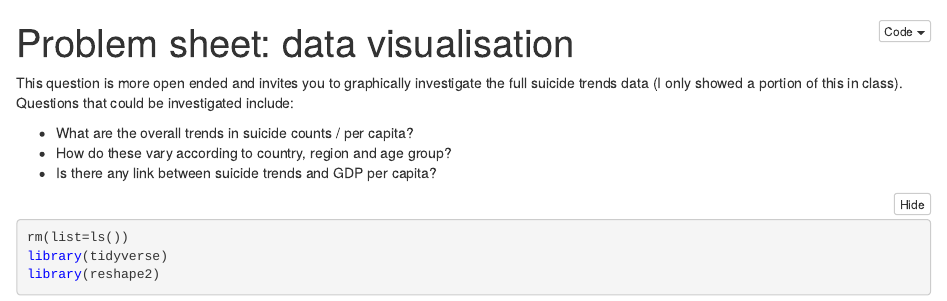
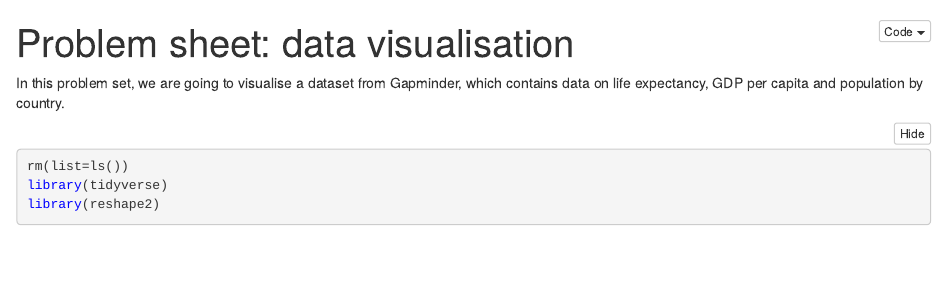
Before and after one commit to open-courses-statistics-data-science/introduction_to_grammar_of_graphics, an R Markdown document (problem_sets/answers/s_problems_data_viz_answers.Rmd): the page in a window 1100 px wide, from its top. The pictures show the output file problem_sets/answers/s_problems_data_viz_answers.nb.html that the author committed with the source, opened offline.

Commit message:
started to add gapminder stuff

````diff
--- a/problem_sets/answers/s_problems_data_viz_answers.Rmd
+++ b/problem_sets/answers/s_problems_data_viz_answers.Rmd
@@ -3,11 +3,7 @@ title: "Problem sheet: data visualisation"
 output: html_notebook
 ---
 
-This question is more open ended and invites you to graphically investigate the full suicide trends data (I only showed a portion of this in class). Questions that could be investigated include:
-
-- What are the overall trends in suicide counts / per capita?
-- How do these vary according to country, region and age group?
-- Is there any link between suicide trends and GDP per capita?
+In this problem set, we are going to visualise a dataset from Gapminder, which contains data on life expectancy, GDP per capita and population by country.
 
 ```{r}
 rm(list=ls())
````
Also changed, not shown: problem_sets/answers/s_problems_data_viz_answers.nb.html.
